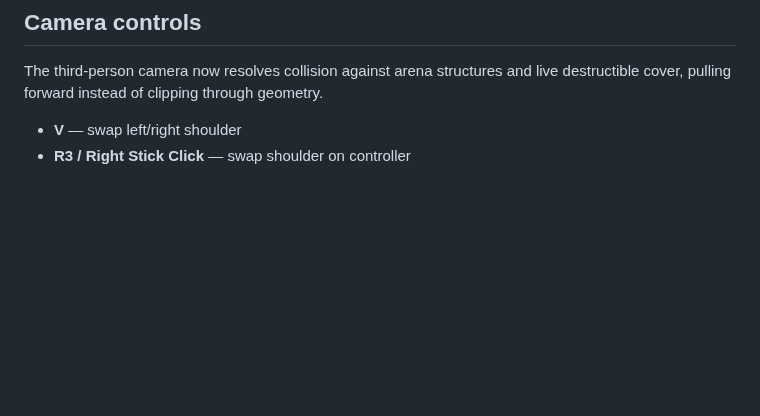
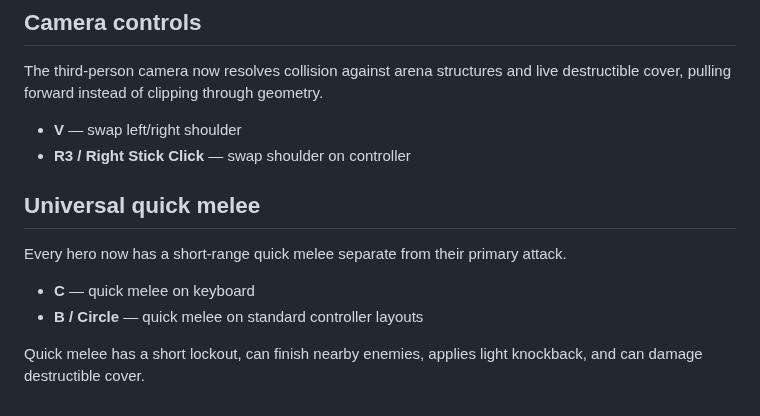
Before and after one commit to Graveyard0311/rivals-dc-game, a Markdown page: README.md, the part around the change. Drawn GitHub-style; blank space fills up the shorter version.

Commit message:
docs: document quick melee controls and QA

```diff
--- a/README.md
+++ b/README.md
@@ -168,3 +168,13 @@ The third-person camera now resolves collision against arena structures and live
 
 - **V** — swap left/right shoulder
 - **R3 / Right Stick Click** — swap shoulder on controller
+
+
+## Universal quick melee
+
+Every hero now has a short-range quick melee separate from their primary attack.
+
+- **C** — quick melee on keyboard
+- **B / Circle** — quick melee on standard controller layouts
+
+Quick melee has a short lockout, can finish nearby enemies, applies light knockback, and can damage destructible cover.
```
